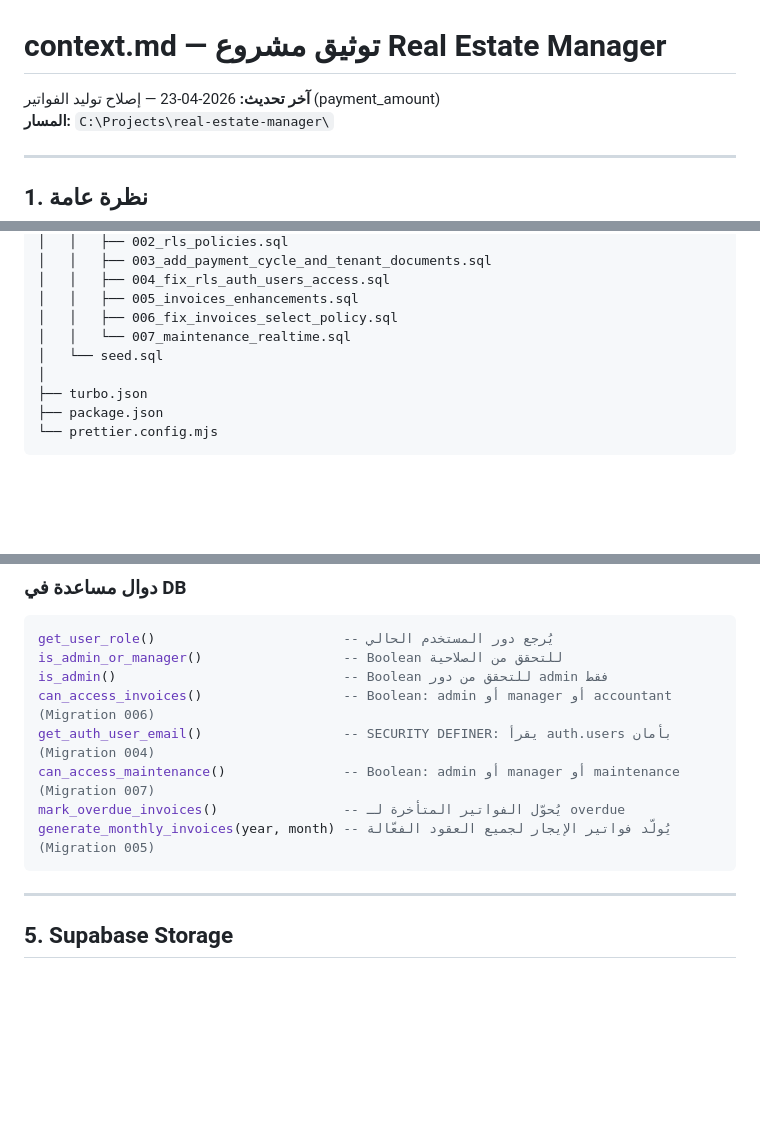
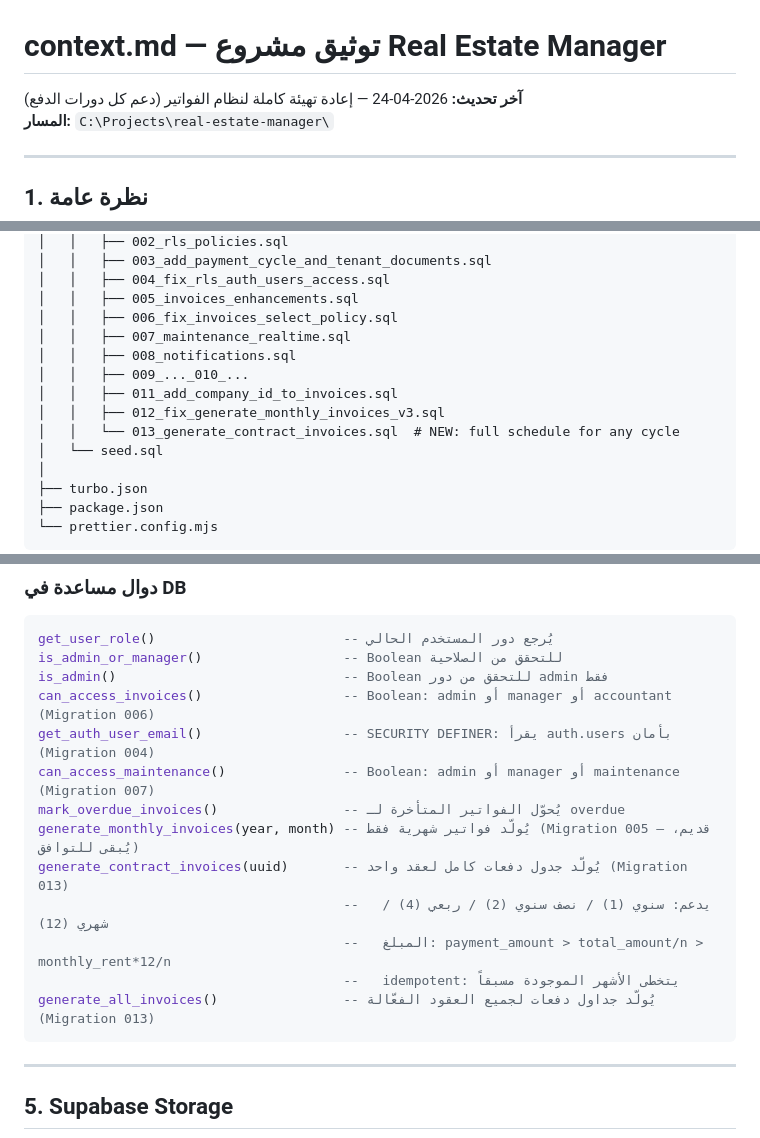
Before and after one commit to mohammedqarwani-cell/Real-Estate-Manager, a Markdown page: context.md, 3 parts joined by grey strips. Rendered like a GitHub page; blank space fills up the shorter version.

Commit message:
docs: update context.md for invoice system overhaul
Co-Authored-By: Claude Sonnet 4.6 <noreply@anthropic.com>

````diff
--- a/context.md
+++ b/context.md
@@ -1,6 +1,6 @@
 # context.md — توثيق مشروع Real Estate Manager
 
-**آخر تحديث:** 2026-04-23 — إصلاح توليد الفواتير (payment_amount)
+**آخر تحديث:** 2026-04-24 — إعادة تهيئة كاملة لنظام الفواتير (دعم كل دورات الدفع)
 **المسار:** `C:\Projects\real-estate-manager\`
 
 ---
@@ -151,7 +151,12 @@ real-estate-manager/
 │   │   ├── 004_fix_rls_auth_users_access.sql
 │   │   ├── 005_invoices_enhancements.sql
 │   │   ├── 006_fix_invoices_select_policy.sql
-│   │   └── 007_maintenance_realtime.sql
+│   │   ├── 007_maintenance_realtime.sql
+│   │   ├── 008_notifications.sql
+│   │   ├── 009_..._010_...
+│   │   ├── 011_add_company_id_to_invoices.sql
+│   │   ├── 012_fix_generate_monthly_invoices_v3.sql
+│   │   └── 013_generate_contract_invoices.sql  # NEW: full schedule for any cycle
 │   └── seed.sql
 │
 ├── turbo.json
@@ -207,7 +212,12 @@ can_access_invoices()                  -- Boolean: admin أو manager أو accou
 get_auth_user_email()                  -- SECURITY DEFINER: يقرأ auth.users بأمان (Migration 004)
 can_access_maintenance()               -- Boolean: admin أو manager أو maintenance (Migration 007)
 mark_overdue_invoices()                -- يُحوّل الفواتير المتأخرة لـ overdue
-generate_monthly_invoices(year, month) -- يُولّد فواتير الإيجار لجميع العقود الفعّالة (Migration 005)
+generate_monthly_invoices(year, month) -- يُولّد فواتير شهرية فقط (Migration 005 — قديم، يُبقى للتوافق)
+generate_contract_invoices(uuid)       -- يُولّد جدول دفعات كامل لعقد واحد (Migration 013)
+                                       --   يدعم: سنوي (1) / نصف سنوي (2) / ربعي (4) / شهري (12)
+                                       --   المبلغ: payment_amount > total_amount/n > monthly_rent*12/n
+                                       --   idempotent: يتخطى الأشهر الموجودة مسبقاً
+generate_all_invoices()                -- يُولّد جداول دفعات لجميع العقود الفعّالة (Migration 013)
 ```
 
 ---
````
Also changed, not shown: other parts of context.md (+1 -1 lines).
